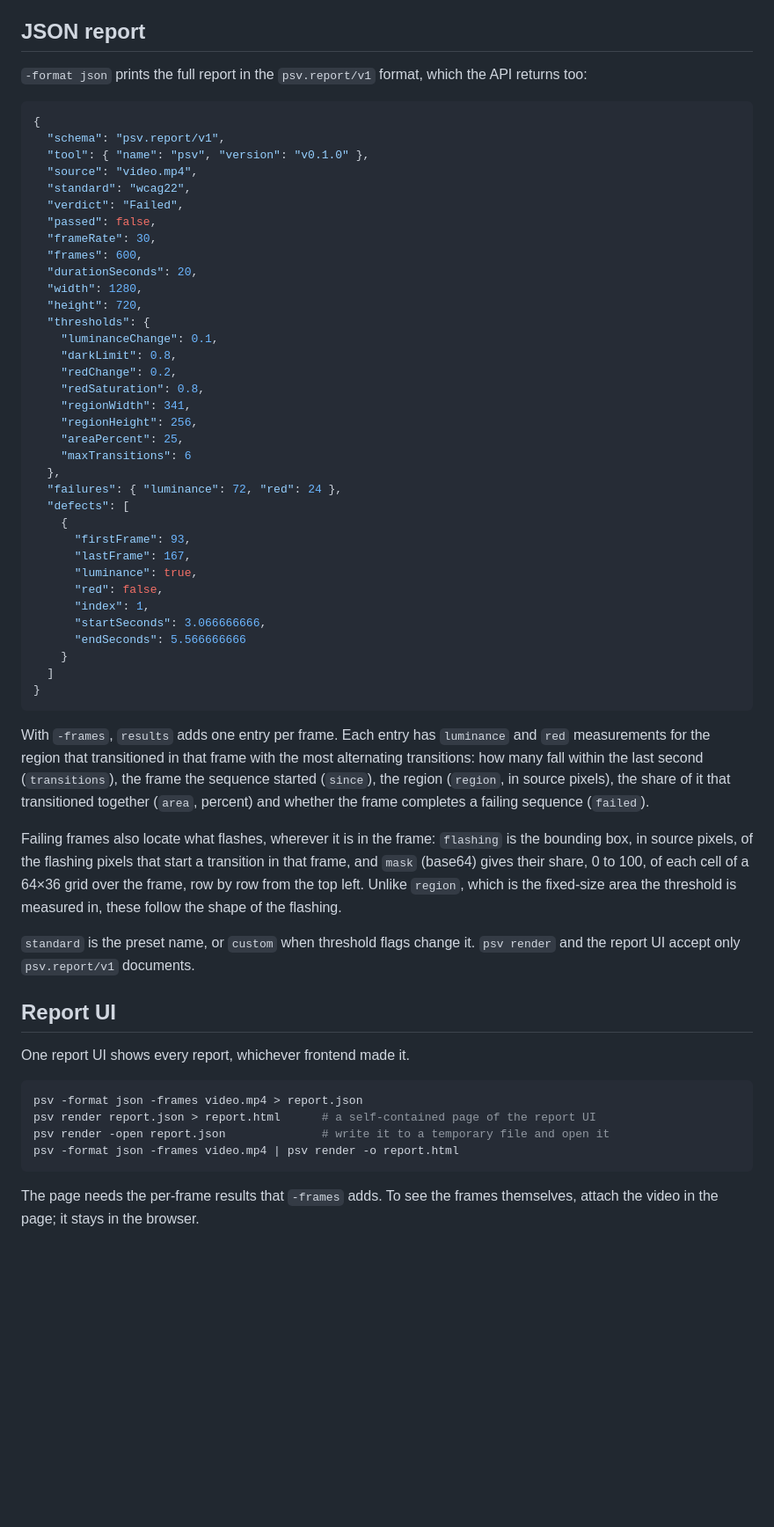
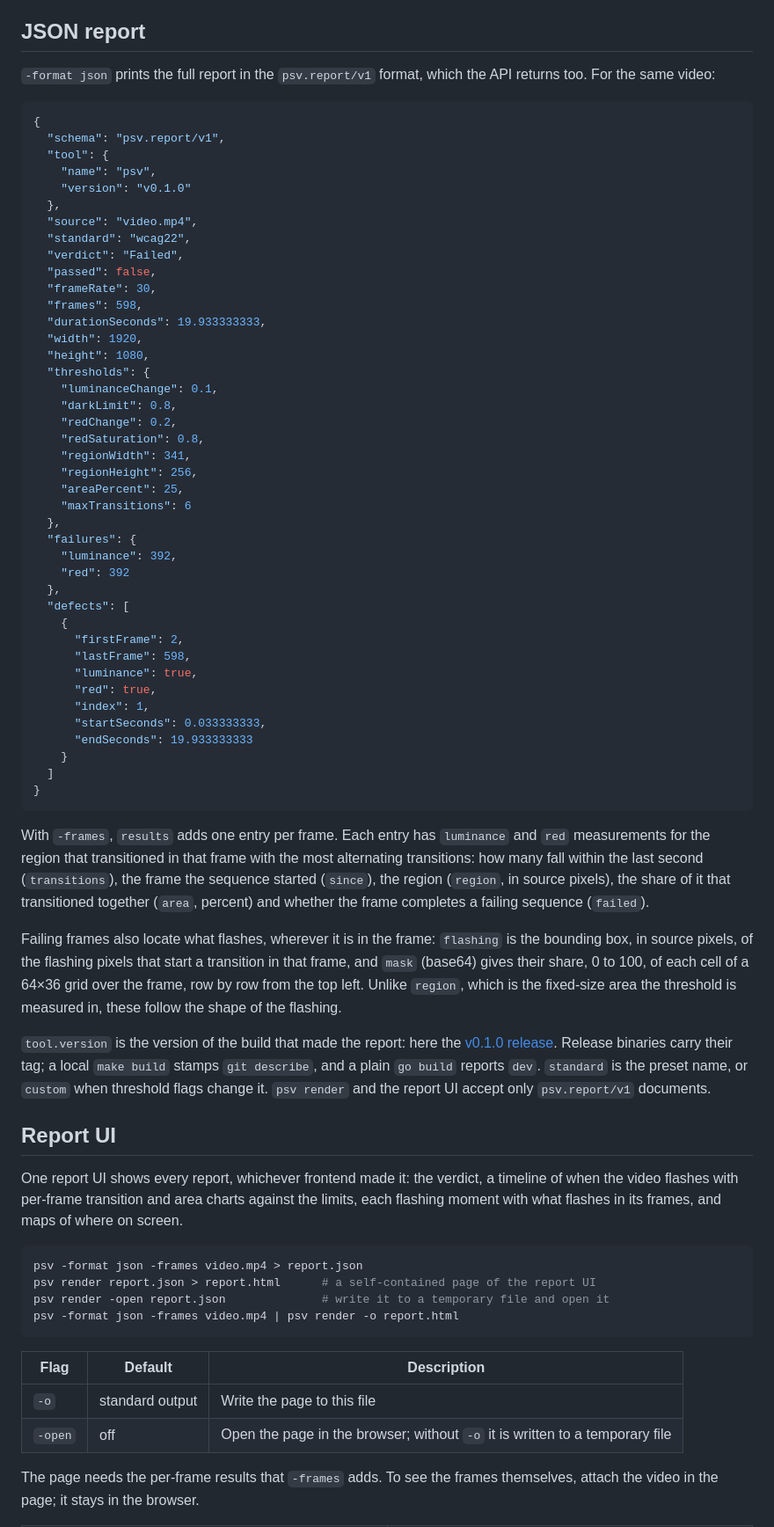
Before and after one commit to brian-nunez/psv, a Markdown page: README.md, the part around one of its changes. Shown at 88% size. GitHub-like rendering; blank space fills up the shorter version.

````diff
--- a/README.md
+++ b/README.md
@@ -138,21 +138,24 @@ Threshold flags override single values of the chosen preset.
 
 ## JSON report
 
-`-format json` prints the full report in the `psv.report/v1` format, which the API returns too:
+`-format json` prints the full report in the `psv.report/v1` format, which the API returns too. For the same video:
 
 ```json
 {
   "schema": "psv.report/v1",
-  "tool": { "name": "psv", "version": "v0.1.0" },
+  "tool": {
+    "name": "psv",
+    "version": "v0.1.0"
+  },
   "source": "video.mp4",
   "standard": "wcag22",
   "verdict": "Failed",
   "passed": false,
   "frameRate": 30,
-  "frames": 600,
-  "durationSeconds": 20,
-  "width": 1280,
-  "height": 720,
+  "frames": 598,
+  "durationSeconds": 19.933333333,
+  "width": 1920,
+  "height": 1080,
   "thresholds": {
     "luminanceChange": 0.1,
     "darkLimit": 0.8,
@@ -163,16 +166,19 @@ Threshold flags override single values of the chosen preset.
     "areaPercent": 25,
     "maxTransitions": 6
   },
-  "failures": { "luminance": 72, "red": 24 },
+  "failures": {
+    "luminance": 392,
+    "red": 392
+  },
   "defects": [
     {
-      "firstFrame": 93,
-      "lastFrame": 167,
+      "firstFrame": 2,
+      "lastFrame": 598,
       "luminance": true,
-      "red": false,
+      "red": true,
       "index": 1,
-      "startSeconds": 3.066666666,
-      "endSeconds": 5.566666666
+      "startSeconds": 0.033333333,
+      "endSeconds": 19.933333333
     }
   ]
 }
@@ -182,11 +188,11 @@ With `-frames`, `results` adds one entry per frame. Each entry has `luminance` a
 
 Failing frames also locate what flashes, wherever it is in the frame: `flashing` is the bounding box, in source pixels, of the flashing pixels that start a transition in that frame, and `mask` (base64) gives their share, 0 to 100, of each cell of a 64×36 grid over the frame, row by row from the top left. Unlike `region`, which is the fixed-size area the threshold is measured in, these follow the shape of the flashing.
 
-`standard` is the preset name, or `custom` when threshold flags change it. `psv render` and the report UI accept only `psv.report/v1` documents.
+`tool.version` is the version of the build that made the report: here the [v0.1.0 release](https://github.com/brian-nunez/psv/releases/tag/v0.1.0). Release binaries carry their tag; a local `make build` stamps `git describe`, and a plain `go build` reports `dev`. `standard` is the preset name, or `custom` when threshold flags change it. `psv render` and the report UI accept only `psv.report/v1` documents.
 
 ## Report UI
 
-One report UI shows every report, whichever frontend made it.
+One report UI shows every report, whichever frontend made it: the verdict, a timeline of when the video flashes with per-frame transition and area charts against the limits, each flashing moment with what flashes in its frames, and maps of where on screen.
 
 ```sh
 psv -format json -frames video.mp4 > report.json
@@ -195,4 +201,9 @@ psv render -open report.json              # write it to a temporary file and ope
 psv -format json -frames video.mp4 | psv render -o report.html
 ```
 
+| Flag | Default | Description |
+| --- | --- | --- |
+| `-o` | standard output | Write the page to this file |
+| `-open` | off | Open the page in the browser; without `-o` it is written to a temporary file |
+
 The page needs the per-frame results that `-frames` adds. To see the frames themselves, attach the video in the page; it stays in the browser.
````
Also changed, not shown: other parts of README.md (+44 -34 lines), docs/images/cli.png, docs/images/report-moments.png, docs/images/report-screen.png, docs/images/report.png, 4 other files.
